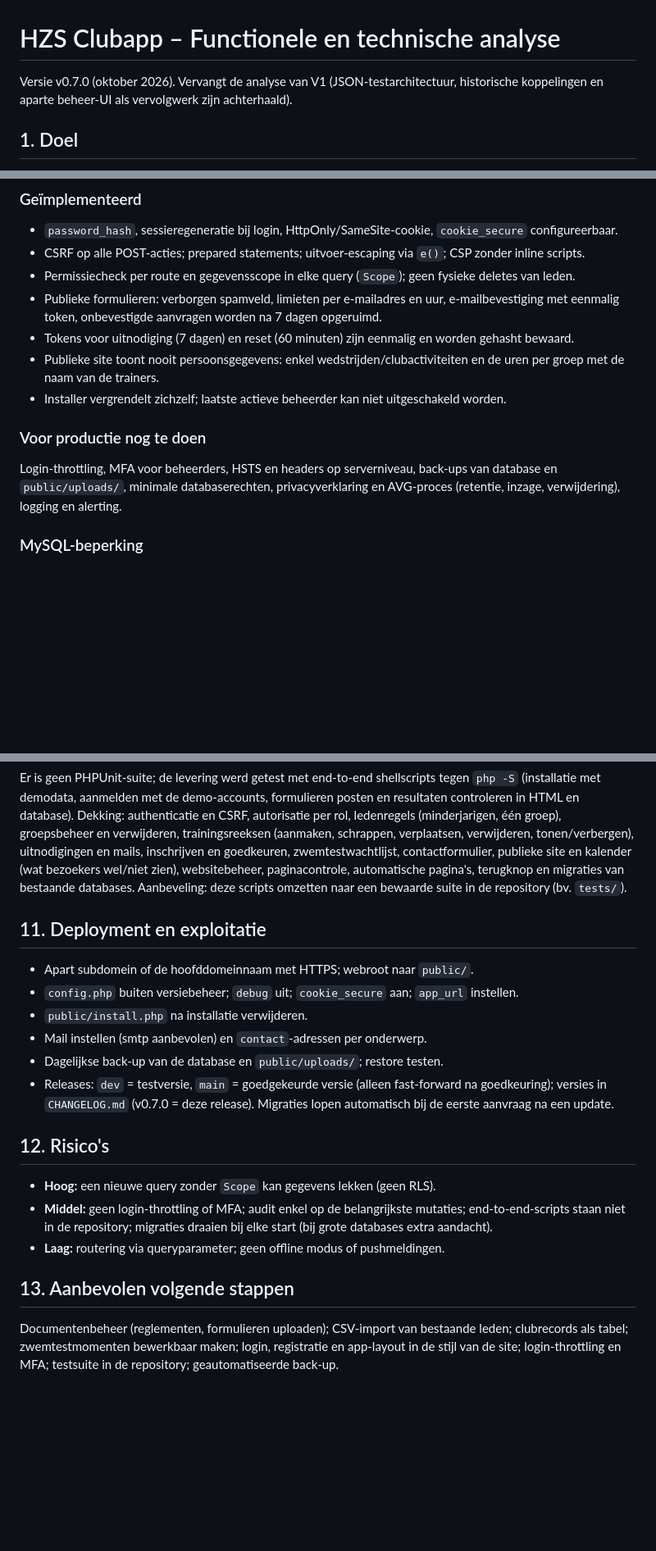
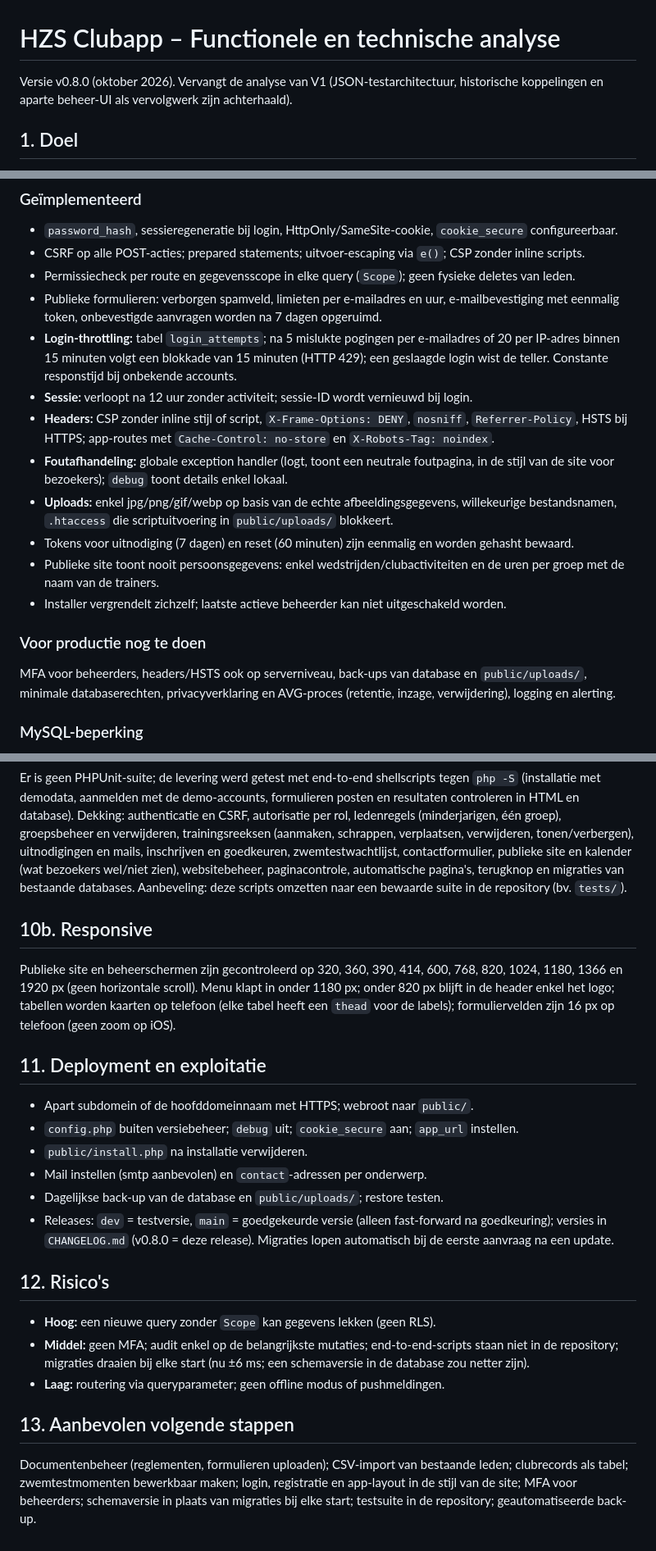
Before and after one commit to Tomke1984/hzs, a Markdown page: docs/FUNCTIONELE_EN_TECHNISCHE_ANALYSE.md, 3 parts joined by grey strips. Shown at 82% size. Rendered like a GitHub page; blank space fills up the shorter version.

```diff
--- a/docs/FUNCTIONELE_EN_TECHNISCHE_ANALYSE.md
+++ b/docs/FUNCTIONELE_EN_TECHNISCHE_ANALYSE.md
@@ -1,6 +1,6 @@
 # HZS Clubapp – Functionele en technische analyse
 
-Versie v0.7.0 (oktober 2026). Vervangt de analyse van V1 (JSON-testarchitectuur, historische koppelingen en aparte beheer-UI als vervolgwerk zijn achterhaald).
+Versie v0.8.0 (oktober 2026). Vervangt de analyse van V1 (JSON-testarchitectuur, historische koppelingen en aparte beheer-UI als vervolgwerk zijn achterhaald).
 
 ## 1. Doel
 HZS Clubapp is de **publieke clubwebsite** én de **ledenapp** van Hasseltse Zwemvereniging Spartacus. Ze vervangt de WordPress-site khzs.be en ondersteunt ledenbeheer, groepsindeling, trainingsreeksen, kalender, aanwezigheid, inschrijvingen, de zwemtestwachtlijst en het contactkanaal. Eén PHP-monoliet die draait op klassieke shared hosting (MySQL) en lokaal op SQLite.
@@ -70,11 +70,16 @@ Rollen zijn combineerbaar (trainer die ook lid is). De scope is de unie van de r
 - CSRF op alle POST-acties; prepared statements; uitvoer-escaping via `e()`; CSP zonder inline scripts.
 - Permissiecheck per route en gegevensscope in elke query (`Scope`); geen fysieke deletes van leden.
 - Publieke formulieren: verborgen spamveld, limieten per e-mailadres en uur, e-mailbevestiging met eenmalig token, onbevestigde aanvragen worden na 7 dagen opgeruimd.
+- **Login-throttling:** tabel `login_attempts`; na 5 mislukte pogingen per e-mailadres of 20 per IP-adres binnen 15 minuten volgt een blokkade van 15 minuten (HTTP 429); een geslaagde login wist de teller. Constante responstijd bij onbekende accounts.
+- **Sessie:** verloopt na 12 uur zonder activiteit; sessie-ID wordt vernieuwd bij login.
+- **Headers:** CSP zonder inline stijl of script, `X-Frame-Options: DENY`, `nosniff`, `Referrer-Policy`, HSTS bij HTTPS; app-routes met `Cache-Control: no-store` en `X-Robots-Tag: noindex`.
+- **Foutafhandeling:** globale exception handler (logt, toont een neutrale foutpagina, in de stijl van de site voor bezoekers); `debug` toont details enkel lokaal.
+- **Uploads:** enkel jpg/png/gif/webp op basis van de echte afbeeldingsgegevens, willekeurige bestandsnamen, `.htaccess` die scriptuitvoering in `public/uploads/` blokkeert.
 - Tokens voor uitnodiging (7 dagen) en reset (60 minuten) zijn eenmalig en worden gehasht bewaard.
 - Publieke site toont nooit persoonsgegevens: enkel wedstrijden/clubactiviteiten en de uren per groep met de naam van de trainers.
 - Installer vergrendelt zichzelf; laatste actieve beheerder kan niet uitgeschakeld worden.
 ### Voor productie nog te doen
-Login-throttling, MFA voor beheerders, HSTS en headers op serverniveau, back-ups van database en `public/uploads/`, minimale databaserechten, privacyverklaring en AVG-proces (retentie, inzage, verwijdering), logging en alerting.
+MFA voor beheerders, headers/HSTS ook op serverniveau, back-ups van database en `public/uploads/`, minimale databaserechten, privacyverklaring en AVG-proces (retentie, inzage, verwijdering), logging en alerting.
 ### MySQL-beperking
 Geen Row Level Security: de scope wordt in de querylaag afgedwongen. Elke nieuwe query op leden, groepen, activiteiten of aanwezigheid moet `Scope` gebruiken en getest worden met autorisatietests.
 
@@ -90,18 +95,21 @@ Geen Row Level Security: de scope wordt in de querylaag afgedwongen. Elke nieuwe
 ## 10. Testaanpak
 Er is geen PHPUnit-suite; de levering werd getest met end-to-end shellscripts tegen `php -S` (installatie met demodata, aanmelden met de demo-accounts, formulieren posten en resultaten controleren in HTML en database). Dekking: authenticatie en CSRF, autorisatie per rol, ledenregels (minderjarigen, één groep), groepsbeheer en verwijderen, trainingsreeksen (aanmaken, schrappen, verplaatsen, verwijderen, tonen/verbergen), uitnodigingen en mails, inschrijven en goedkeuren, zwemtestwachtlijst, contactformulier, publieke site en kalender (wat bezoekers wel/niet zien), websitebeheer, paginacontrole, automatische pagina's, terugknop en migraties van bestaande databases. Aanbeveling: deze scripts omzetten naar een bewaarde suite in de repository (bv. `tests/`).
 
+## 10b. Responsive
+Publieke site en beheerschermen zijn gecontroleerd op 320, 360, 390, 414, 600, 768, 820, 1024, 1180, 1366 en 1920 px (geen horizontale scroll). Menu klapt in onder 1180 px; onder 820 px blijft in de header enkel het logo; tabellen worden kaarten op telefoon (elke tabel heeft een `thead` voor de labels); formuliervelden zijn 16 px op telefoon (geen zoom op iOS).
+
 ## 11. Deployment en exploitatie
 - Apart subdomein of de hoofddomeinnaam met HTTPS; webroot naar `public/`.
 - `config.php` buiten versiebeheer; `debug` uit; `cookie_secure` aan; `app_url` instellen.
 - `public/install.php` na installatie verwijderen.
 - Mail instellen (smtp aanbevolen) en `contact`-adressen per onderwerp.
 - Dagelijkse back-up van de database en `public/uploads/`; restore testen.
-- Releases: `dev` = testversie, `main` = goedgekeurde versie (alleen fast-forward na goedkeuring); versies in `CHANGELOG.md` (v0.7.0 = deze release). Migraties lopen automatisch bij de eerste aanvraag na een update.
+- Releases: `dev` = testversie, `main` = goedgekeurde versie (alleen fast-forward na goedkeuring); versies in `CHANGELOG.md` (v0.8.0 = deze release). Migraties lopen automatisch bij de eerste aanvraag na een update.
 
 ## 12. Risico's
 - **Hoog:** een nieuwe query zonder `Scope` kan gegevens lekken (geen RLS).
-- **Middel:** geen login-throttling of MFA; audit enkel op de belangrijkste mutaties; end-to-end-scripts staan niet in de repository; migraties draaien bij elke start (bij grote databases extra aandacht).
+- **Middel:** geen MFA; audit enkel op de belangrijkste mutaties; end-to-end-scripts staan niet in de repository; migraties draaien bij elke start (nu ±6 ms; een schemaversie in de database zou netter zijn).
 - **Laag:** routering via queryparameter; geen offline modus of pushmeldingen.
 
 ## 13. Aanbevolen volgende stappen
-Documentenbeheer (reglementen, formulieren uploaden); CSV-import van bestaande leden; clubrecords als tabel; zwemtestmomenten bewerkbaar maken; login, registratie en app-layout in de stijl van de site; login-throttling en MFA; testsuite in de repository; geautomatiseerde back-up.
+Documentenbeheer (reglementen, formulieren uploaden); CSV-import van bestaande leden; clubrecords als tabel; zwemtestmomenten bewerkbaar maken; login, registratie en app-layout in de stijl van de site; MFA voor beheerders; schemaversie in plaats van migraties bij elke start; testsuite in de repository; geautomatiseerde back-up.
```
Also changed, not shown: other parts of docs/FUNCTIONELE_EN_TECHNISCHE_ANALYSE.md (+1 -1 lines), CHANGELOG.md (+6 -3 lines), README.md (+2 -2 lines).
